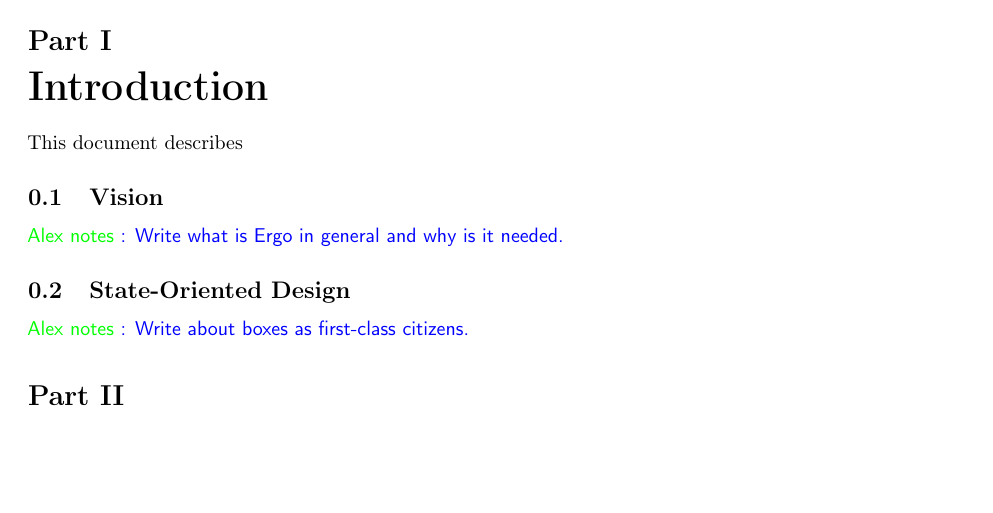
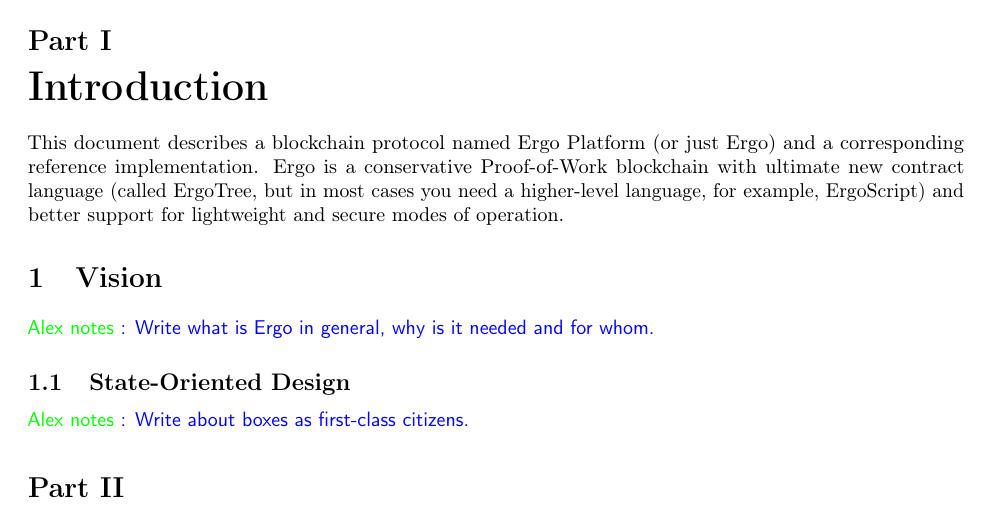
Before and after one commit to ergoplatform/ergo, a LaTeX document (papers/yellow/main.tex): part of page 3 of 22, cut so that both start at the same text, the shorter picture padded with empty space. Compiled offline with pdfLaTeX.

Commit message:
new paragraph in intro

```diff
--- a/papers/yellow/main.tex
+++ b/papers/yellow/main.tex
@@ -121,11 +121,14 @@
 \part{Introduction}
 \label{part-intro}
 
-This document describes
+This document describes a blockchain protocol named Ergo Platform~(or just Ergo) and a corresponding
+reference implementation. Ergo is a conservative Proof-of-Work blockchain with ultimate new contract language~(called
+ErgoTree, but in most cases you need a higher-level language, for example, ErgoScript) and better support for lightweight
+and secure modes of operation.
 
-\subsection{Vision}
+\section{Vision}
 
-\knote{Write what is Ergo in general and why is it needed.}
+\knote{Write what is Ergo in general, why is it needed and for whom.}
 
 
 \subsection{State-Oriented Design}
```
Also changed, not shown: 2 other files.
